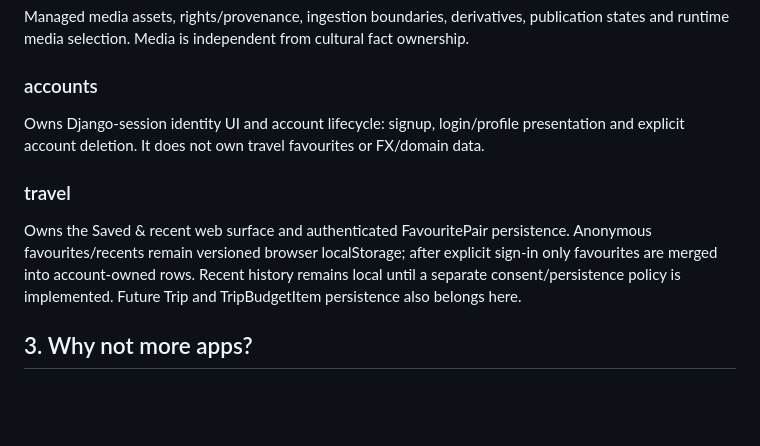
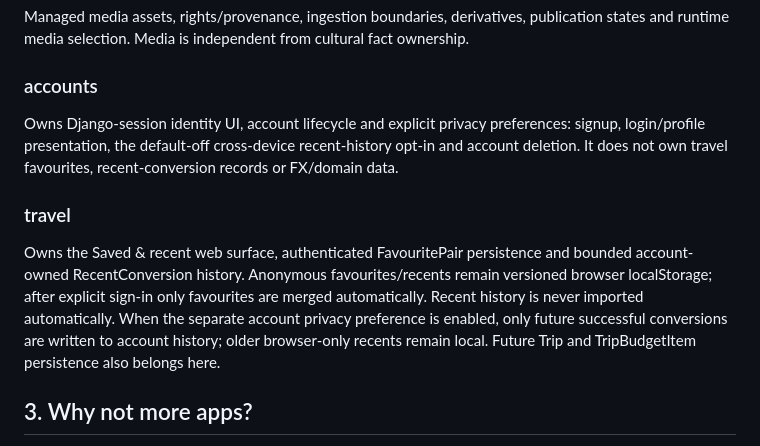
Before and after one commit to MykolaDotsenko/Django-course, a Markdown page: docs/04_ARCHITECTURE.md, the part around the change. GitHub-like rendering; blank space fills up the shorter version.

Commit message:
Document account preference and travel history ownership

```diff
--- a/docs/04_ARCHITECTURE.md
+++ b/docs/04_ARCHITECTURE.md
@@ -79,14 +79,17 @@ Managed media assets, rights/provenance, ingestion boundaries, derivatives, publ
 runtime media selection. Media is independent from cultural fact ownership.
 
 ### accounts
-Owns Django-session identity UI and account lifecycle: signup, login/profile presentation and
-explicit account deletion. It does not own travel favourites or FX/domain data.
+Owns Django-session identity UI, account lifecycle and explicit privacy preferences: signup,
+login/profile presentation, the default-off cross-device recent-history opt-in and account deletion.
+It does not own travel favourites, recent-conversion records or FX/domain data.
 
 ### travel
-Owns the Saved & recent web surface and authenticated FavouritePair persistence. Anonymous
-favourites/recents remain versioned browser localStorage; after explicit sign-in only favourites are
-merged into account-owned rows. Recent history remains local until a separate consent/persistence
-policy is implemented. Future Trip and TripBudgetItem persistence also belongs here.
+Owns the Saved & recent web surface, authenticated FavouritePair persistence and bounded
+account-owned RecentConversion history. Anonymous favourites/recents remain versioned browser
+localStorage; after explicit sign-in only favourites are merged automatically. Recent history is
+never imported automatically. When the separate account privacy preference is enabled, only future
+successful conversions are written to account history; older browser-only recents remain local.
+Future Trip and TripBudgetItem persistence also belongs here.
 
 ## 3. Why not more apps?
 
```
